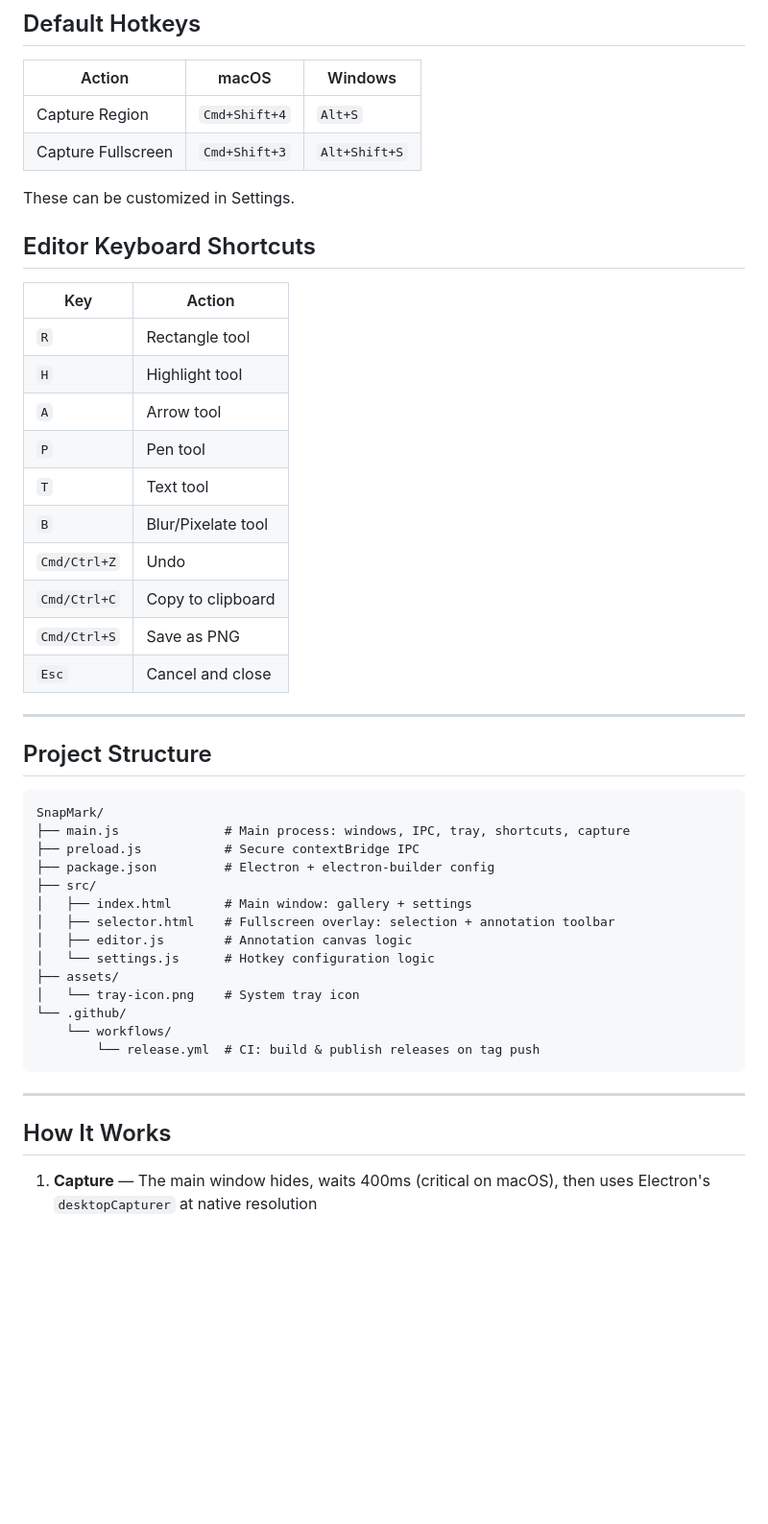
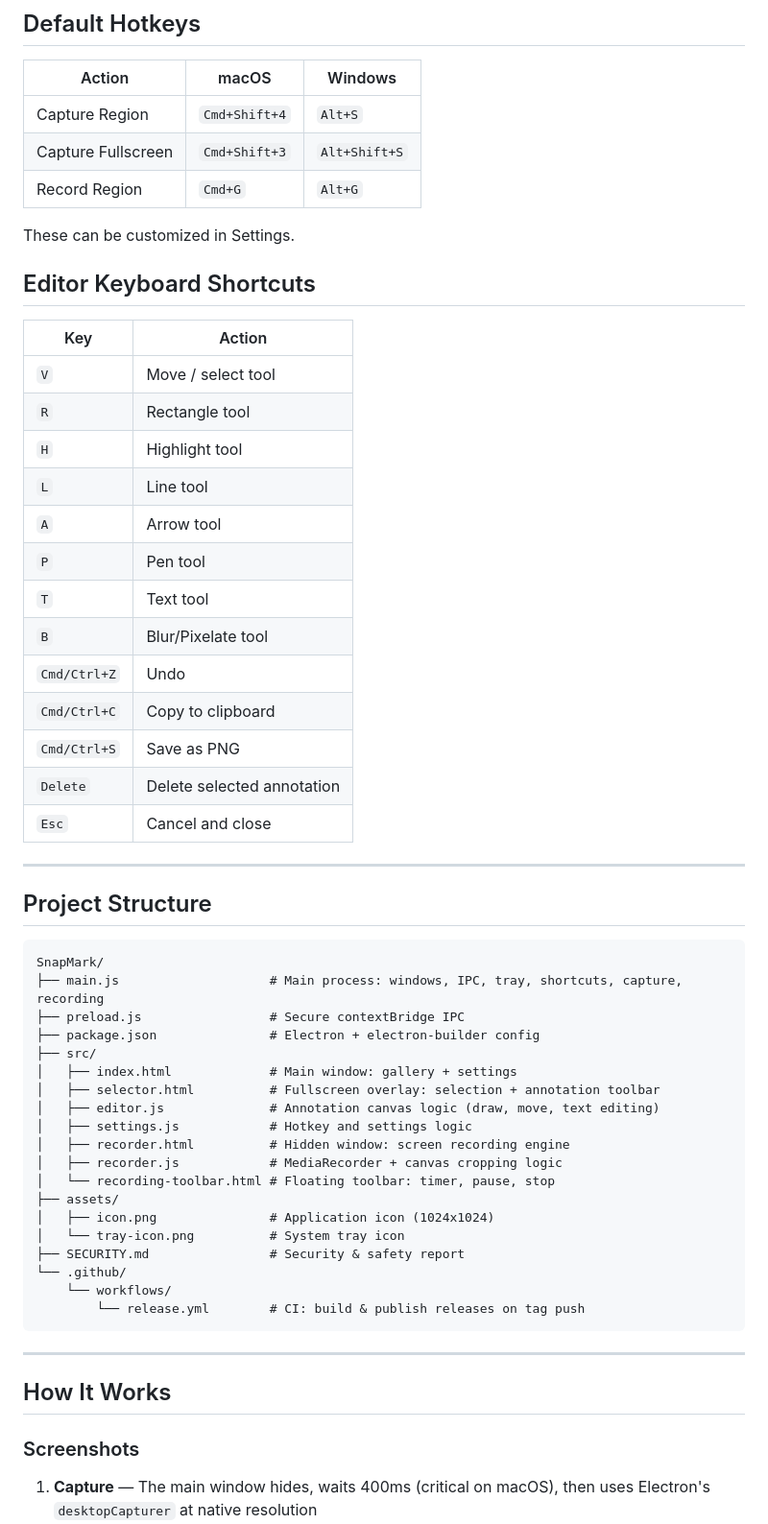
Before and after one commit to hau2/SnapMark, a Markdown page: README.md, the part around one of its changes. Shown at 96% size. GitHub-like rendering; blank space fills up the shorter version.

````diff
--- a/README.md
+++ b/README.md
@@ -124,6 +138,7 @@ Build output goes to the `dist/` directory.
 |--------|-------|---------|
 | Capture Region | `Cmd+Shift+4` | `Alt+S` |
 | Capture Fullscreen | `Cmd+Shift+3` | `Alt+Shift+S` |
+| Record Region | `Cmd+G` | `Alt+G` |
 
 These can be customized in Settings.
 
@@ -131,8 +146,10 @@ These can be customized in Settings.
 
 | Key | Action |
 |-----|--------|
+| `V` | Move / select tool |
 | `R` | Rectangle tool |
 | `H` | Highlight tool |
+| `L` | Line tool |
 | `A` | Arrow tool |
 | `P` | Pen tool |
 | `T` | Text tool |
@@ -140,6 +157,7 @@ These can be customized in Settings.
 | `Cmd/Ctrl+Z` | Undo |
 | `Cmd/Ctrl+C` | Copy to clipboard |
 | `Cmd/Ctrl+S` | Save as PNG |
+| `Delete` | Delete selected annotation |
 | `Esc` | Cancel and close |
 
 ---
@@ -148,25 +166,31 @@ These can be customized in Settings.
 
 ```
 SnapMark/
-├── main.js              # Main process: windows, IPC, tray, shortcuts, capture
-├── preload.js           # Secure contextBridge IPC
-├── package.json         # Electron + electron-builder config
+├── main.js                    # Main process: windows, IPC, tray, shortcuts, capture, recording
+├── preload.js                 # Secure contextBridge IPC
+├── package.json               # Electron + electron-builder config
 ├── src/
-│   ├── index.html       # Main window: gallery + settings
-│   ├── selector.html    # Fullscreen overlay: selection + annotation toolbar
-│   ├── editor.js        # Annotation canvas logic
-│   └── settings.js      # Hotkey configuration logic
+│   ├── index.html             # Main window: gallery + settings
+│   ├── selector.html          # Fullscreen overlay: selection + annotation toolbar
+│   ├── editor.js              # Annotation canvas logic (draw, move, text editing)
+│   ├── settings.js            # Hotkey and settings logic
+│   ├── recorder.html          # Hidden window: screen recording engine
+│   ├── recorder.js            # MediaRecorder + canvas cropping logic
+│   └── recording-toolbar.html # Floating toolbar: timer, pause, stop
 ├── assets/
-│   └── tray-icon.png    # System tray icon
+│   ├── icon.png               # Application icon (1024x1024)
+│   └── tray-icon.png          # System tray icon
+├── SECURITY.md                # Security & safety report
 └── .github/
     └── workflows/
-        └── release.yml  # CI: build & publish releases on tag push
+        └── release.yml        # CI: build & publish releases on tag push
 ```
 
 ---
 
 ## How It Works
 
+### Screenshots
 1. **Capture** — The main window hides, waits 400ms (critical on macOS), then uses Electron's `desktopCapturer` at native resolution
 2. **Select** — A fullscreen transparent overlay shows the screenshot. Drag to select a region with live dimension display
 3. **Annotate** — A floating toolbar appears. Draw annotations on a separate canvas layer clipped to the selection
````
Also changed, not shown: other parts of README.md (+64 -20 lines), SECURITY.md (+42 -23 lines).
